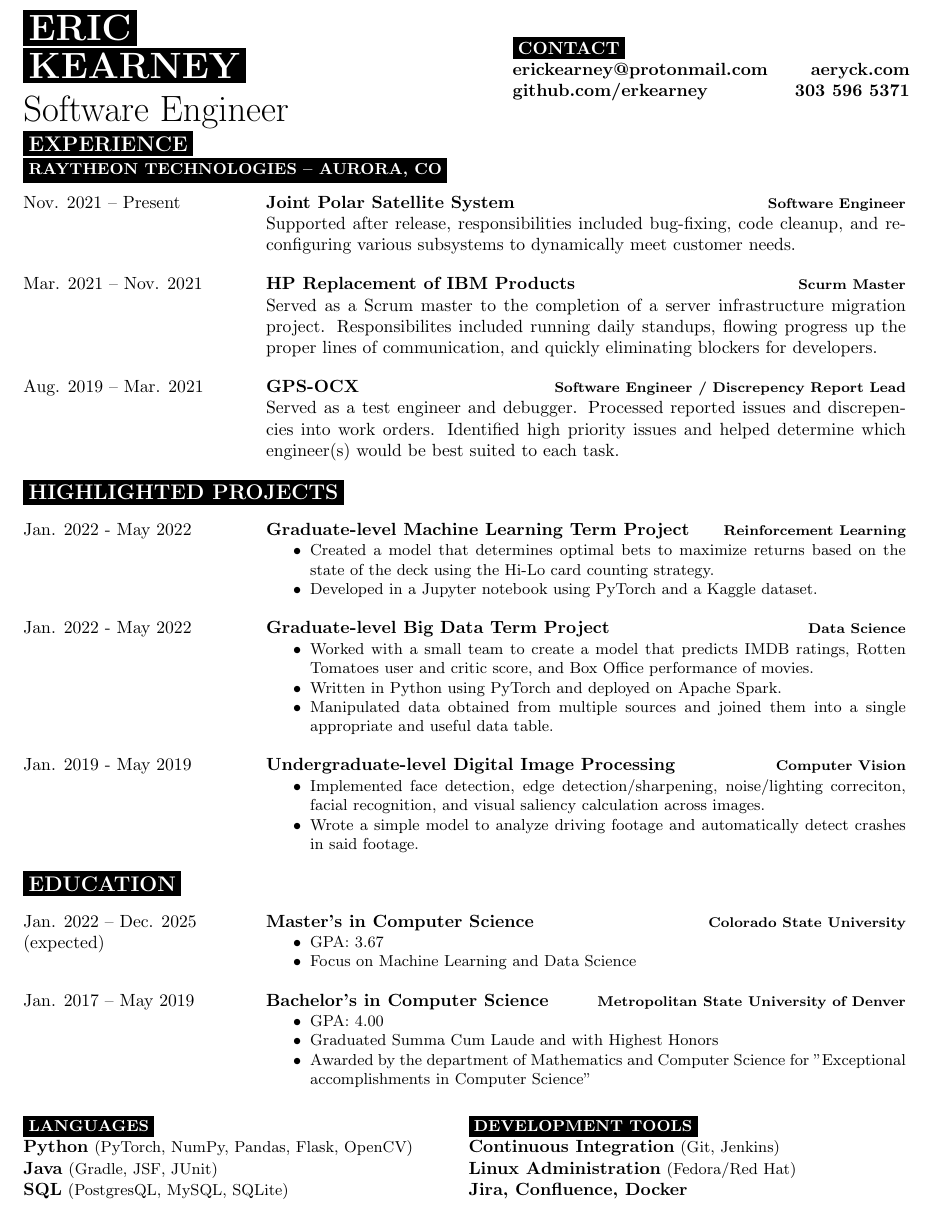
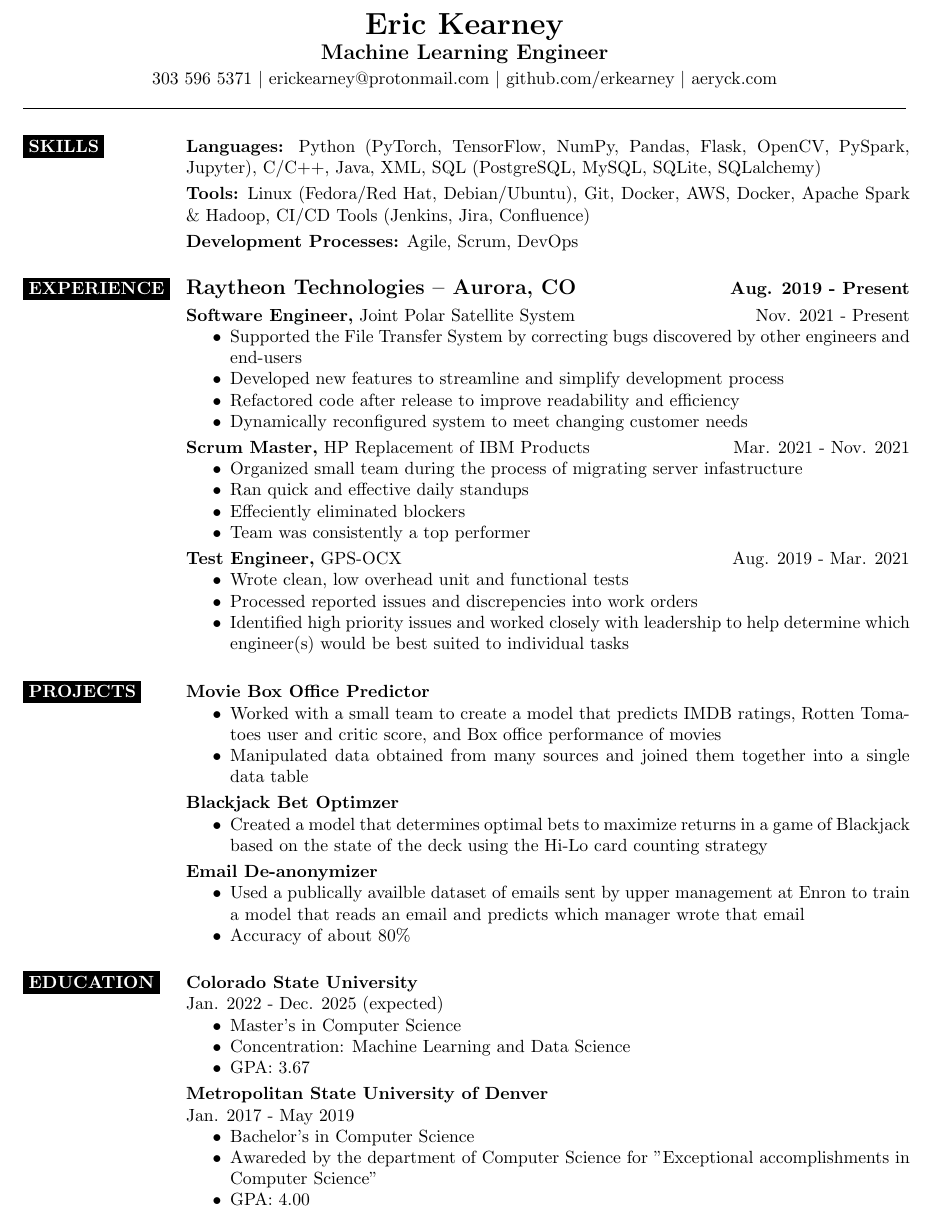
Before and after one commit to erkearney/LaTeX_Resume, a LaTeX CV (EricRKearney_resume.tex, which reads resumeclass.cls): part of the page, cut at the place of the change. Compiled offline with pdfLaTeX.

Commit message:
Simplified resume

```diff
--- a/EricRKearney_resume.tex
+++ b/EricRKearney_resume.tex
@@ -3,143 +2,132 @@
 
 \begin{document}
 
+\vspace{12pt}
 %-----------------------------------------------------------------------------------------------------------
 %	NAME AND CONTACT INFO
 %-----------------------------------------------------------------------------------------------------------
+\centerline{\textbf{\LARGE{Eric Kearney}}}
+\vspace{2pt}
+\centerline{\textbf{\large{Machine Learning Engineer}}}
+\vspace{2pt}
+\centerline{303 596 5371 $|$ \href{mailto:erickearney@protonmail.com}{erickearney@protonmail.com} $|$ \href{https://github.com/erkearney}{github.com/erkearney} $|$ \href{https://aeryck.com}{aeryck.com}}
+\vspace{2pt}
+\rule{\textwidth}{0.4pt}
+\vspace{0.5pt}
 
-\begin{minipage}[t]{0.55\textwidth}							% Use 65% of the page for name
-	\vspace{-\baselineskip}								% Vertically align minipage
+%-----------------------------------------------------------------------------------------------------------
+%	Skills
+%-----------------------------------------------------------------------------------------------------------
+\resumesect
+    {Skills}
+    {\textbf{Languages:} \normalsize{Python (PyTorch, TensorFlow, NumPy, Pandas, Flask, OpenCV, PySpark, Jupyter), C/C++, Java, XML, SQL (PostgreSQL, MySQL, SQLite, SQLalchemy)}
 
-	\colorbox{black}{\huge\textcolor{white}{\textbf{\MakeUppercase{Eric}}}}
 
-	\colorbox{black}{\huge\textcolor{white}{\textbf{\MakeUppercase{Kearney}}}}
+    \vspace{3pt}
+    \textbf{Tools:} \normalsize{Linux (Fedora/Red Hat, Debian/Ubuntu), Git, Docker,  AWS, Docker, Apache Spark \& Hadoop, CI/CD Tools (Jenkins, Jira, Confluence)}
 
-	\vspace{6pt}
 
-	{\huge Software Engineer}
-\end{minipage}
-\begin{minipage}[t]{0.45\textwidth}							% Use 35% of the page for contact information
-	\vspace{-\baselineskip}
-	\vspace{15pt}
-	\colorbox{black}{\textcolor{white}{\textbf{\MakeUppercase{Contact}}}}\\
-	{{\href{mailto:erickearney@protonmail.com}{\textbf{erickearney@protonmail.com}}} \hspace*{\fill} {\href{https://aeryck.com}{\textbf{aeryck.com}}} \\
-	{\href{https://github.com/erkearney}{\textbf{github.com/erkearney}}} \hspace*{\fill} \textbf{303 596 5371}}
-\end{minipage}
+    \vspace{3pt}
+    \textbf{Development Processes:} \normalsize{Agile, Scrum, DevOps}}
 
-\vspace{3pt}
 
+\vspace{12pt}
 %-----------------------------------------------------------------------------------------------------------
 %	Experience
 %-----------------------------------------------------------------------------------------------------------
+\resumesect
+    {Experience}
+    {\textbf{\large{Raytheon Technologies -- Aurora, CO}} \hfill \textbf{Aug. 2019 - Present}
 
-\resumesect{Experience}
-\colorbox{black}{\small\textcolor{white}{\textbf{\MakeUppercase{Raytheon Technologies -- Aurora, CO}}}}
-\vspace{6pt}
 
-\begin{entrylist}
-	\entry
-		{Nov. 2021 -- Present}
-		{Joint Polar Satellite System}
-		{Software Engineer}
-		{Supported after release, responsibilities included bug-fixing, code cleanup, and reconfiguring various subsystems to dynamically meet customer needs.}
-	\entry
-		{Mar. 2021 -- Nov. 2021}
-		{HP Replacement of IBM Products}
-		{Scurm Master}
-		{Served as a Scrum master to the completion of a server infrastructure migration project. Responsibilites included running daily standups, flowing progress up the proper lines of communication, and quickly eliminating blockers for developers.}
-	\entry
-		{Aug. 2019 -- Mar. 2021}
-		{GPS-OCX}
-		{Software Engineer / Discrepency Report Lead}
-		{Served as a test engineer and debugger. Processed reported issues and discrepencies into work orders. Identified high priority issues and helped determine which engineer(s) would be best suited to each task.}
-\end{entrylist}
+    \vspace{3pt}
+    \experiencesect
+	{Software Engineer}
+	{Joint Polar Satellite System}
+	{Nov. 2021 - Present}
+	{\begin{itemize}[noitemsep,nolistsep]
+	    \item Supported the File Transfer System by correcting bugs discovered by other engineers and end-users
+	    \item Developed new features to streamline and simplify development process
+	    \item Refactored code after release to improve readability and efficiency
+	    \item Dynamically reconfigured system to meet changing customer needs
+	\end{itemize}}
 
+
+    \vspace{3pt}
+    \experiencesect
+	{Scrum Master}
+	{HP Replacement of IBM Products}
+	{Mar. 2021 - Nov. 2021}
+	{\begin{itemize}[noitemsep,nolistsep]
+	    \item Organized small team during the process of migrating server infastructure
+	    \item Ran quick and effective daily standups
+	    \item Effeciently eliminated blockers
+	    \item Team was consistently a top performer
+	\end{itemize}}
+
+
+    \vspace{3pt}
+    \experiencesect
+	{Test Engineer}
+	{GPS-OCX}
+	{Aug. 2019 - Mar. 2021}
+	{\begin{itemize}[noitemsep,nolistsep]
+	    \item Wrote clean, low overhead unit and functional tests
+	    \item Processed reported issues and discrepencies into work orders
+	    \item Identified high priority issues and worked closely with leadership to help determine which engineer(s) would be best suited to individual tasks
+	\end{itemize}}}
+
+
+\vspace{12pt}
 %-----------------------------------------------------------------------------------------------------------
-%	PROJECTS
+%	Projects
 %-----------------------------------------------------------------------------------------------------------
+\resumesect
+    {Projects}
+    {\textbf{Movie Box Office Predictor}
+    {\begin{itemize}[noitemsep,nolistsep]
+	\item Worked with a small team to create a model that predicts IMDB ratings, Rotten Tomatoes user and critic score, and Box office performance of movies
+	\item Manipulated data obtained from many sources and joined them together into a single data table
+    \end{itemize}}
 
-\resumesect{Highlighted Projects}
 
-\begin{entrylist}
-	\entry
-		{Jan. 2022 - May 2022}
-		{Graduate-level Machine Learning Term Project}
-		{Reinforcement Learning}
-		{\vspace{-4mm}\begin{itemize}[noitemsep,nolistsep]
-			\small
-			\item Created a model that determines optimal bets to maximize returns based on the state of the deck using the Hi-Lo card counting strategy.
-			\item Developed in a Jupyter notebook using PyTorch and a Kaggle dataset.
-		\end{itemize}}
-	\entry
-		{Jan. 2022 - May 2022}
-		{Graduate-level Big Data Term Project}
-		{Data Science}
-		{\vspace{-4mm}\begin{itemize}[noitemsep,nolistsep]
-			\small
-			\item Worked with a small team to create a model that predicts IMDB ratings, Rotten Tomatoes user and critic score, and Box Office performance of movies.
-			\item Written in Python using PyTorch and deployed on Apache Spark.
-			\item Manipulated data obtained from multiple sources and joined them into a single appropriate and useful data table.
-		\end{itemize}}
-	\entry
-		{Jan. 2019 - May 2019}
-		{Undergraduate-level Digital Image Processing}
-		{Computer Vision}
-		{{\vspace{-4mm}\begin{itemize}[noitemsep,nolistsep]
-			\small
-			\item Implemented face detection, edge detection/sharpening, noise/lighting correciton, facial recognition, and visual saliency calculation across images.
-			\item Wrote a simple model to analyze driving footage and automatically detect crashes in said footage.
-		\end{itemize}}}
-\end{entrylist}
+    \vspace{3pt}
+    \textbf{Blackjack Bet Optimzer}
+    {\begin{itemize}[noitemsep,nolistsep]
+	\item Created a model that determines optimal bets to maximize returns in a game of Blackjack based on the state of the deck using the Hi-Lo card counting strategy
+    \end{itemize}}
 
+
+    \vspace{3pt}
+    \textbf{Email De-anonymizer}
+    {\begin{itemize}[noitemsep,nolistsep]
+	\item Used a publically availble dataset of emails sent by upper management at Enron to train a model that reads an email and predicts which manager wrote that email
+	\item Accuracy of about 80\%
+    \end{itemize}}}
+
+
+\vspace{12pt}
 %-----------------------------------------------------------------------------------------------------------
 %	Education
 %-----------------------------------------------------------------------------------------------------------
+\resumesect
+    {Education}
+    {\textbf{Colorado State University}\\
+    \normalsize{Jan. 2022 - Dec. 2025 (expected)}
+    {\begin{itemize}[noitemsep,nolistsep]
+	    \item Master's in Computer Science
+	    \item Concentration: Machine Learning and Data Science
+	    \item GPA: 3.67
+    \end{itemize}}
 
-\resumesect{Education}
 
-\begin{entrylist}
-	\entry
-		{Jan. 2022 -- Dec. 2025\\ (expected)}
-		{Master's in Computer Science}
-		{Colorado State University}
-		{{\vspace{-4mm}\begin{itemize}[noitemsep,nolistsep]
-			\small
-			\item GPA: 3.67
-			\item Focus on Machine Learning and Data Science
-		\end{itemize}}}
-	\entry
-		{Jan. 2017 -- May 2019}
-		{Bachelor's in Computer Science}
-		{Metropolitan State University of Denver}
-		{{\vspace{-4mm}\begin{itemize}[noitemsep,nolistsep]
-			\small
-			\item GPA: 4.00
-			\item Graduated Summa Cum Laude and with Highest Honors
-			\item Awarded by the department of Mathematics and Computer Science for "Exceptional accomplishments in Computer Science"
-		\end{itemize}}}
-\end{entrylist}
-
-%-----------------------------------------------------------------------------------------------------------
-%	MISCELLANEOUS
-%-----------------------------------------------------------------------------------------------------------
-
-\vspace{6pt}
-\begin{minipage}[t]{0.5\textwidth}
-	\vspace{-\baselineskip}
-
-	\resumesect{\small Languages}
-	\boldwithparens{Python}{PyTorch, NumPy, Pandas, Flask, OpenCV}
-	\boldwithparens{Java}{Gradle, JSF, JUnit}
-	\boldwithparens{SQL}{PostgresQL, MySQL, SQLite}
-\end{minipage}
-\hfill
-\begin{minipage}[t]{0.5\textwidth}
-	\vspace{-\baselineskip}
-
-	\resumesect{\small Development Tools}
-	\boldwithparens{Continuous Integration}{Git, Jenkins}
-	\boldwithparens{Linux Administration}{Fedora/Red Hat}
-	\textbf{Jira, Confluence, Docker}\\
-\end{minipage}
-
+    \vspace{3pt}
+    \textbf{Metropolitan State University of Denver}\\
+    \normalsize{Jan. 2017 - May 2019}
+    {\begin{itemize}[noitemsep,nolistsep]
+	    \item Bachelor's in Computer Science
+	    \item Awareded by the department of Computer Science for "Exceptional accomplishments in Computer Science"
+	    \item GPA: 4.00
+    \end{itemize}}}
+\vspace{12pt}
 \end{document}
--- a/resumeclass.cls
+++ b/resumeclass.cls
@@ -14,7 +14,9 @@
 \usepackage{geometry}				% provides ability to adjust page dimensions and margins
 \usepackage{longtable}				% Provides ability to create pages that span multiple pages
 \usepackage{enumitem}				% Provides ordered and unorderd lists
-\usepackage{etoolbox}
+\usepackage{setspace}				% Provides the ability to change line spacing
+
+
 
 %-----------------------------------------------------------------------------------------------------------
 %	PAGE LAYOUT
```
Also changed, not shown: EricRKearney_resume.pdf, EricRKearney_resume.tex (3 more changed lines), resumeclass.cls (41 more changed lines).
